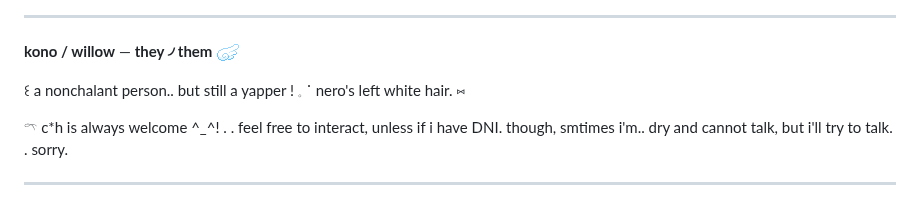
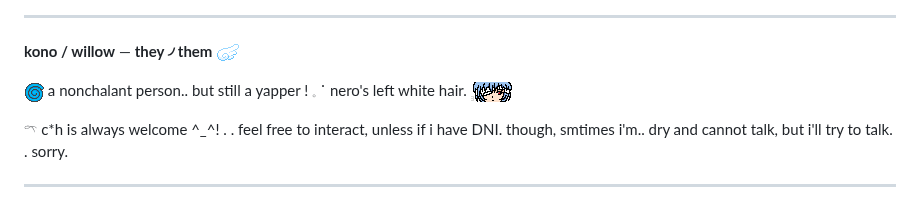
Before and after one commit to tornmask/tornmask, a Markdown page: README.md, the part around the change. Rendered like a GitHub page.

```diff
--- a/README.md
+++ b/README.md
@@ -26,7 +26,7 @@
 
 <p align=center
 
-꒰ a nonchalant person.. but still a yapper ! 𓈒   ˙ nero's left white hair. ⑅
+![a](shLS9uP.gif) a nonchalant person.. but still a yapper ! 𓈒   ˙ nero's left white hair. ![a](tumblr_a75858c90bdf73820cad20cf7063703e_6d62a759_75.gif)
 
 <p align=center
 
```
